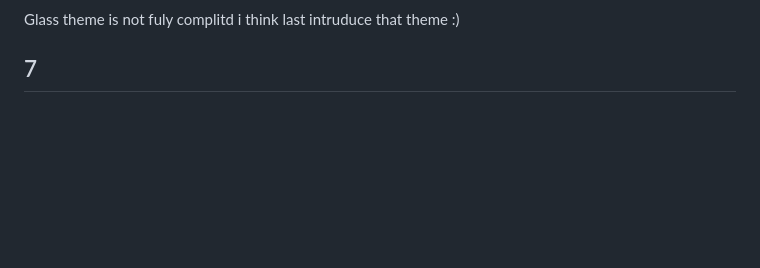
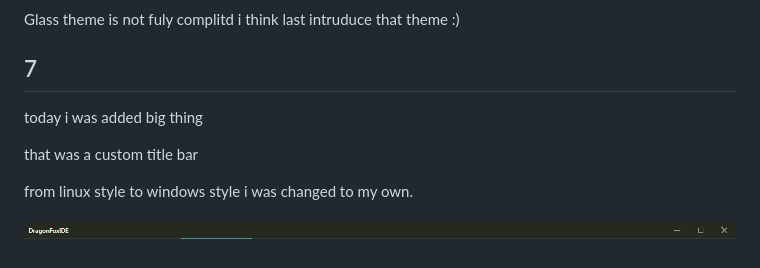
Before and after one commit to cyberworrier8088/DragonIDE, a Markdown page: journels/day-6-7.md, the part around the change. Rendered like a GitHub page; pictures changed too: journels/img/titlebar.png (added); blank space fills up the shorter version.

Commit message:
doc: added day 7 journel

```diff
--- a/journels/day-6-7.md
+++ b/journels/day-6-7.md
@@ -29,3 +29,10 @@ monokai:
 Glass theme is not fuly complitd i think last intruduce that theme :)
 
 ## 7
+today i was added big thing
+
+that was a custom title bar
+
+from linux style to windows style i was changed to my own.
+
+![titlebar-1](img/titlebar.png)
```
